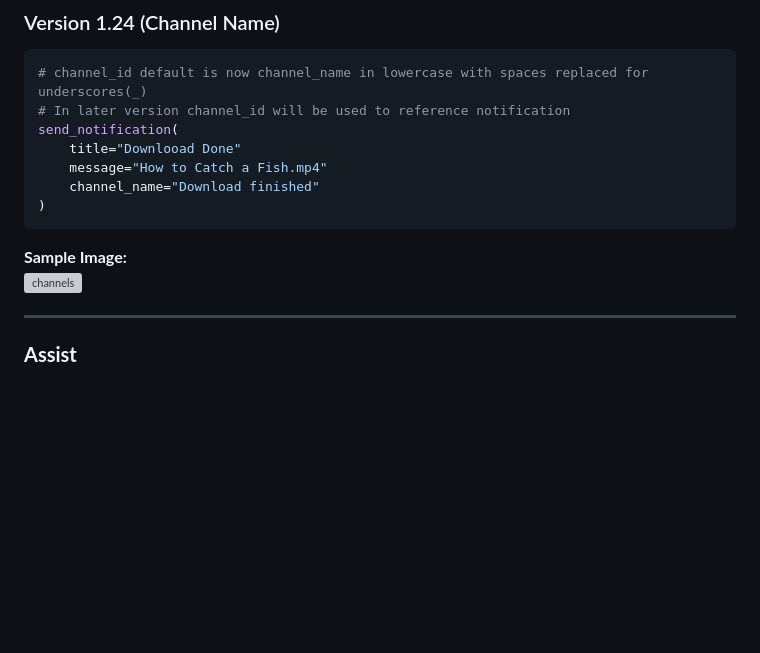
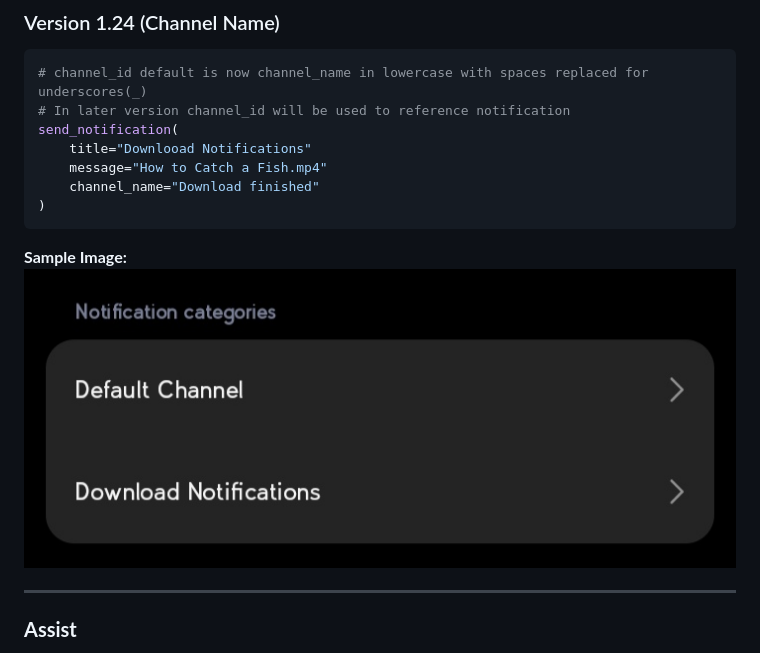
Before and after one commit to Fector101/android_notify, a Markdown page: README.md, the part around the change. Rendered like a GitHub page; pictures changed too: docs/imgs/channel_name.jpg (added); blank space fills up the shorter version; grey boxes are pictures that could not be loaded.

Commit message:
for users

````diff
--- a/README.md
+++ b/README.md
@@ -110,14 +110,14 @@ send_notification(
 # channel_id default is now channel_name in lowercase with spaces replaced for underscores(_)
 # In later version channel_id will be used to reference notification
 send_notification(
-    title="Downlooad Done"
+    title="Downlooad Notifications"
     message="How to Catch a Fish.mp4"
     channel_name="Download finished"
 )
 ```
 
 **Sample Image:**
-![channels](docs/imgs/channel_name)
+![channels](docs/imgs/channel_name.jpg)
 
 ---
 
````
